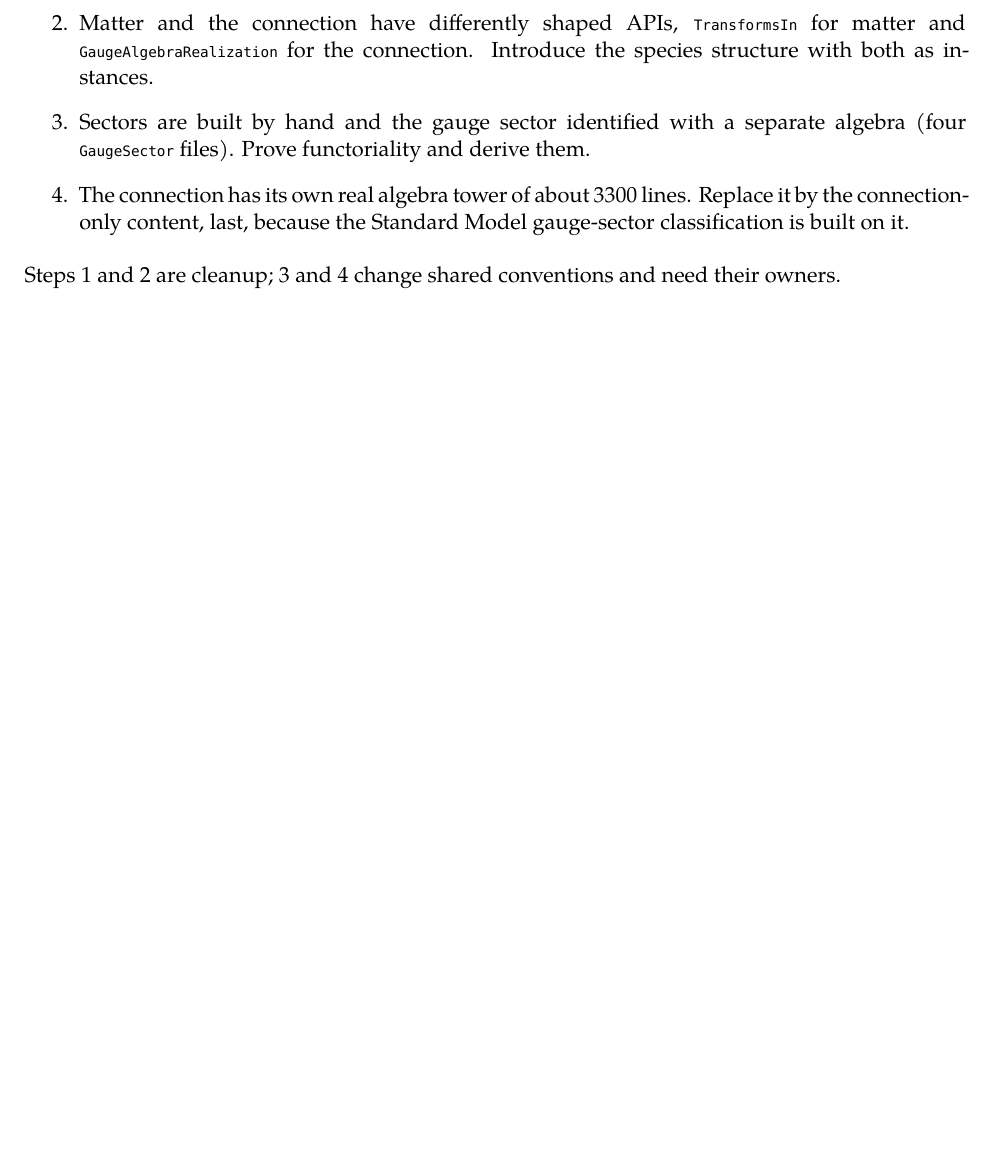
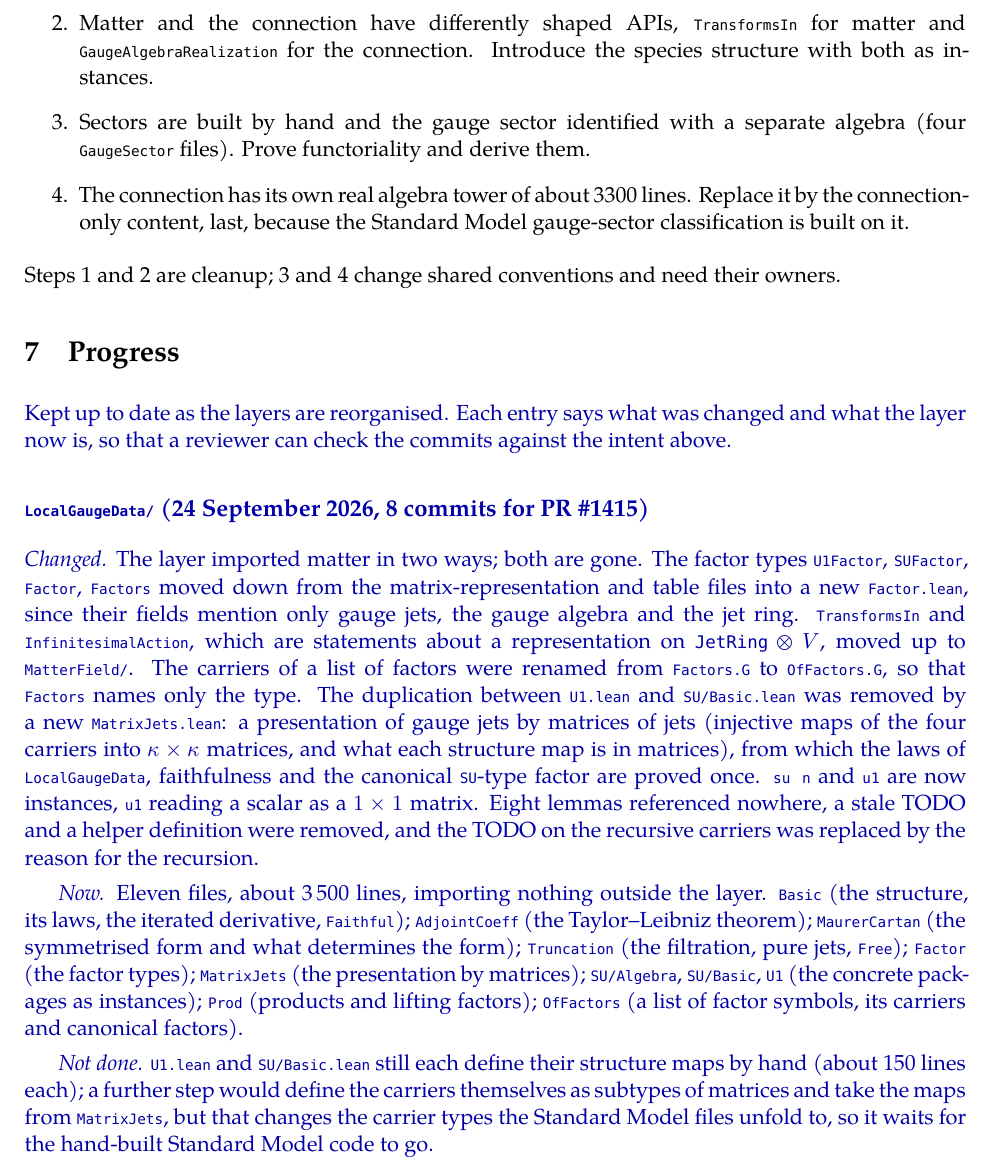
Before and after one commit to doxtor6/physlib-gaugetheory-design, a LaTeX document (notes/GaugeTheory-design.tex): part of page 4 of 4, cut so that both start at the same text, the shorter picture padded with empty space. Compiled offline with XeLaTeX; a missing font is replaced by an installed copy or a similar font.

Commit message:
Add a progress section: the first layer
What changed in LocalGaugeData/ and what the layer now is, in blue.

Co-Authored-By: Claude Fable 5.1 <noreply@anthropic.com>
Claude-Session: https://claude.ai/code/session_01V7CBqQ2HL9cLsgfbfuvqNa

```diff
--- a/notes/GaugeTheory-design.tex
+++ b/notes/GaugeTheory-design.tex
@@ -133,4 +133,16 @@ In the order they should be removed:
 \end{enumerate}
 Steps 1 and 2 are cleanup; 3 and 4 change shared conventions and need their owners.
 
+\section{Progress}
+
+\new{Kept up to date as the layers are reorganised. Each entry says what was changed and what the layer now is, so that a reviewer can check the commits against the intent above.}
+
+\subsection*{\new{\lean{LocalGaugeData/} (24 September 2026, 8 commits for PR \#1415)}}
+
+\new{\emph{Changed.} The layer imported matter in two ways; both are gone. The factor types \lean{U1Factor}, \lean{SUFactor}, \lean{Factor}, \lean{Factors} moved down from the matrix-representation and table files into a new \lean{Factor.lean}, since their fields mention only gauge jets, the gauge algebra and the jet ring. \lean{TransformsIn} and \lean{InfinitesimalAction}, which are statements about a representation on $\mathtt{JetRing}\otimes V$, moved up to \lean{MatterField/}. The carriers of a list of factors were renamed from \lean{Factors.G} to \lean{OfFactors.G}, so that \lean{Factors} names only the type. The duplication between \lean{U1.lean} and \lean{SU/Basic.lean} was removed by a new \lean{MatrixJets.lean}: a presentation of gauge jets by matrices of jets (injective maps of the four carriers into $\kappa\times\kappa$ matrices, and what each structure map is in matrices), from which the laws of \lean{LocalGaugeData}, faithfulness and the canonical \lean{SU}-type factor are proved once. \lean{su n} and \lean{u1} are now instances, \lean{u1} reading a scalar as a $1\times1$ matrix. Eight lemmas referenced nowhere, a stale TODO and a helper definition were removed, and the TODO on the recursive carriers was replaced by the reason for the recursion.}
+
+\new{\emph{Now.} Eleven files, about 3\,500 lines, importing nothing outside the layer. \lean{Basic} (the structure, its laws, the iterated derivative, \lean{Faithful}); \lean{AdjointCoeff} (the Taylor--Leibniz theorem); \lean{MaurerCartan} (the symmetrised form and what determines the form); \lean{Truncation} (the filtration, pure jets, \lean{Free}); \lean{Factor} (the factor types); \lean{MatrixJets} (the presentation by matrices); \lean{SU/Algebra}, \lean{SU/Basic}, \lean{U1} (the concrete packages as instances); \lean{Prod} (products and lifting factors); \lean{OfFactors} (a list of factor symbols, its carriers and canonical factors).}
+
+\new{\emph{Not done.} \lean{U1.lean} and \lean{SU/Basic.lean} still each define their structure maps by hand (about 150 lines each); a further step would define the carriers themselves as subtypes of matrices and take the maps from \lean{MatrixJets}, but that changes the carrier types the Standard Model files unfold to, so it waits for the hand-built Standard Model code to go.}
+
 \end{document}
```
Also changed, not shown: notes/GaugeTheory-design.pdf.
